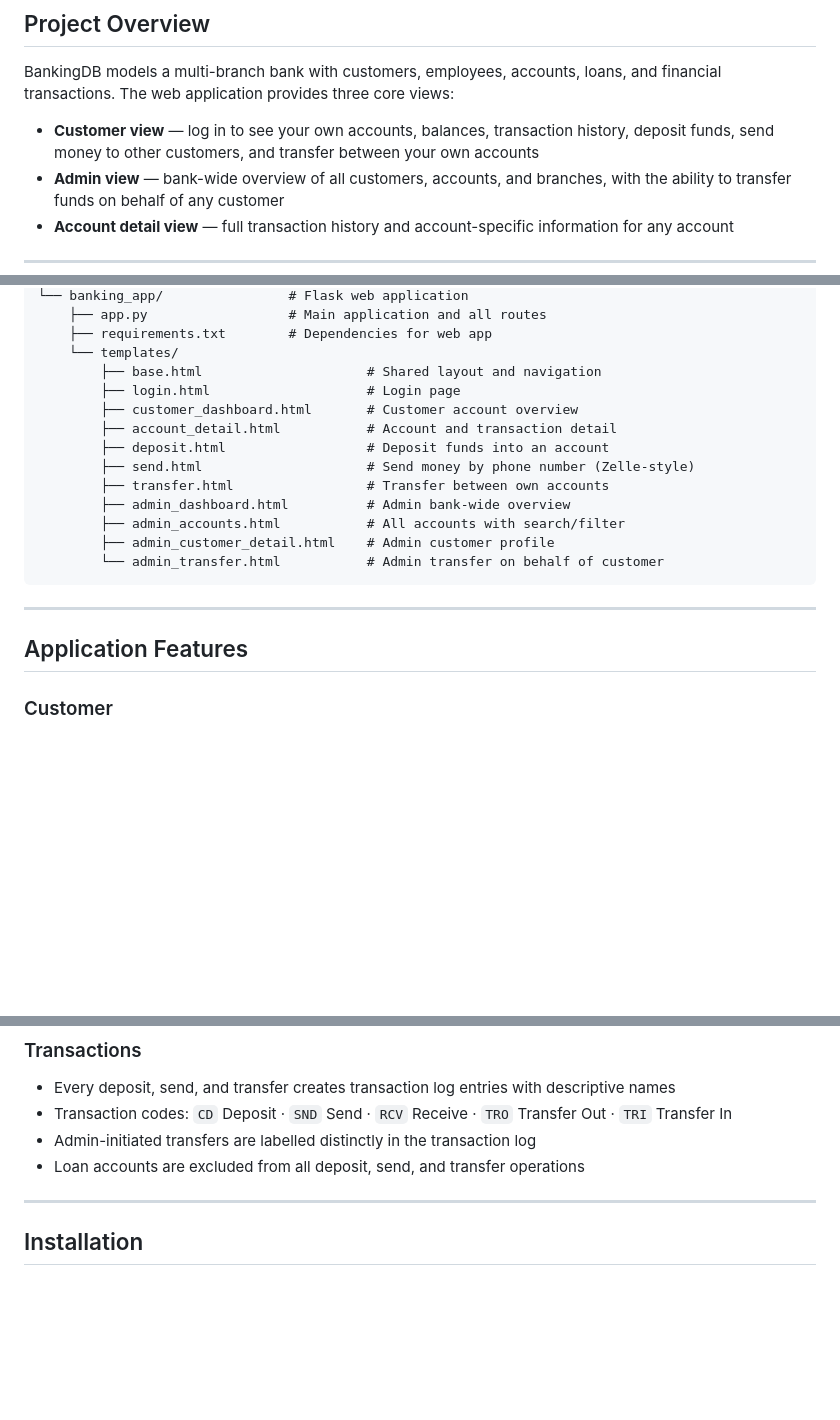
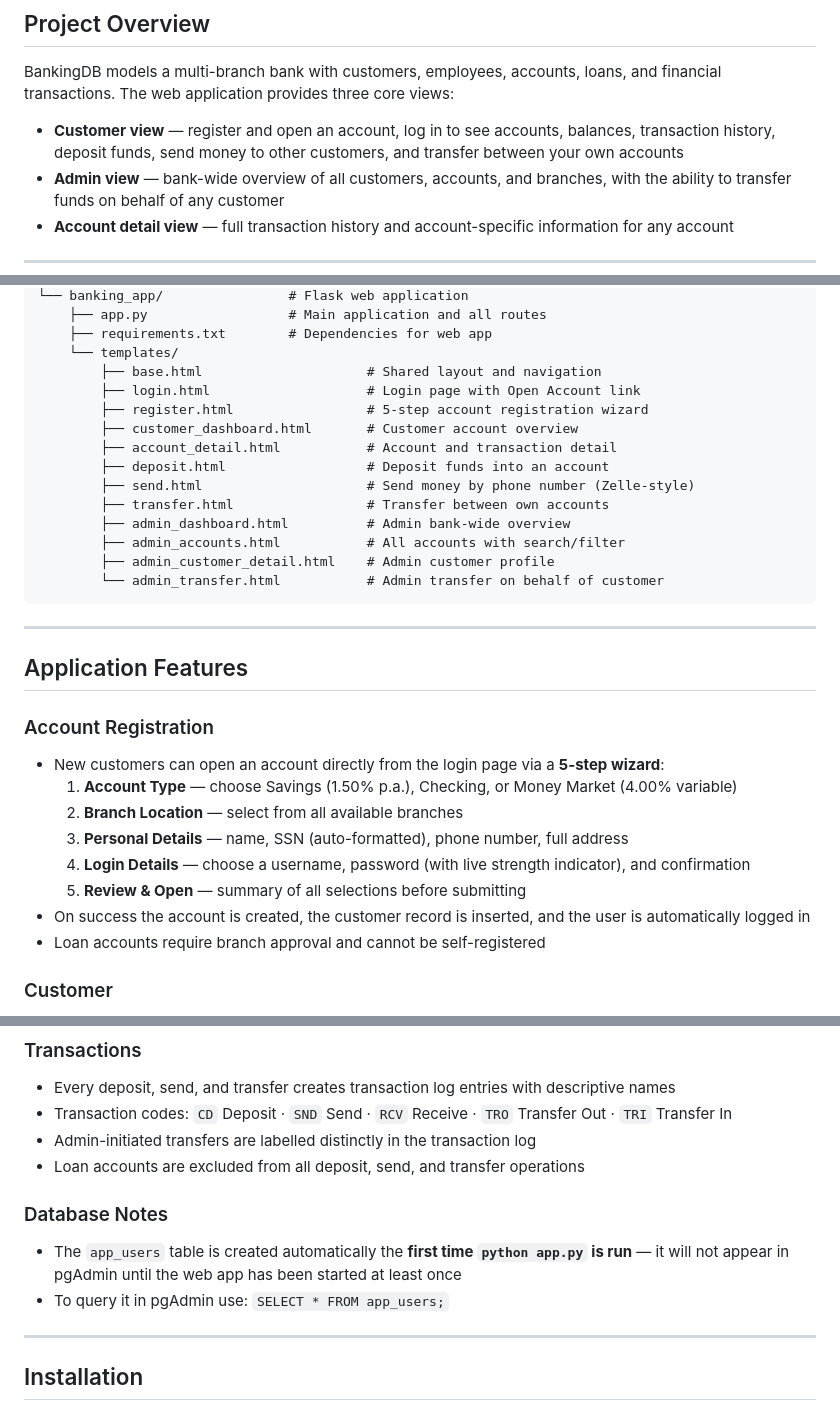
Before and after one commit to ap3478/CS631_Termproject, a Markdown page: README.md, 3 parts joined by grey strips. Drawn GitHub-style; blank space fills up the shorter version.

Commit message:
updated README to include registration

```diff
--- a/README.md
+++ b/README.md
@@ -9,7 +9,7 @@ A full-stack banking database application built with **PostgreSQL 16**, **Docker
 
 BankingDB models a multi-branch bank with customers, employees, accounts, loans, and financial transactions. The web application provides three core views:
 
-- **Customer view** — log in to see your own accounts, balances, transaction history, deposit funds, send money to other customers, and transfer between your own accounts
+- **Customer view** — register and open an account, log in to see accounts, balances, transaction history, deposit funds, send money to other customers, and transfer between your own accounts
 - **Admin view** — bank-wide overview of all customers, accounts, and branches, with the ability to transfer funds on behalf of any customer
 - **Account detail view** — full transaction history and account-specific information for any account
 
@@ -32,7 +32,8 @@ cs631_termproject/
     ├── requirements.txt        # Dependencies for web app
     └── templates/
         ├── base.html                     # Shared layout and navigation
-        ├── login.html                    # Login page
+        ├── login.html                    # Login page with Open Account link
+        ├── register.html                 # 5-step account registration wizard
         ├── customer_dashboard.html       # Customer account overview
         ├── account_detail.html           # Account and transaction detail
         ├── deposit.html                  # Deposit funds into an account
@@ -47,6 +48,16 @@ cs631_termproject/
 ---
 
 ## Application Features
+
+### Account Registration
+- New customers can open an account directly from the login page via a **5-step wizard**:
+  1. **Account Type** — choose Savings (1.50% p.a.), Checking, or Money Market (4.00% variable)
+  2. **Branch Location** — select from all available branches
+  3. **Personal Details** — name, SSN (auto-formatted), phone number, full address
+  4. **Login Details** — choose a username, password (with live strength indicator), and confirmation
+  5. **Review & Open** — summary of all selections before submitting
+- On success the account is created, the customer record is inserted, and the user is automatically logged in
+- Loan accounts require branch approval and cannot be self-registered
 
 ### Customer
 - View all linked accounts — Savings, Checking, Money Market, and Loan
@@ -68,6 +79,10 @@ cs631_termproject/
 - Transaction codes: `CD` Deposit · `SND` Send · `RCV` Receive · `TRO` Transfer Out · `TRI` Transfer In
 - Admin-initiated transfers are labelled distinctly in the transaction log
 - Loan accounts are excluded from all deposit, send, and transfer operations
+
+### Database Notes
+- The `app_users` table is created automatically the **first time `python app.py` is run** — it will not appear in pgAdmin until the web app has been started at least once
+- To query it in pgAdmin use: `SELECT * FROM app_users;`
 
 ---
 
```
Also changed, not shown: other parts of README.md (+2 -0 lines).
